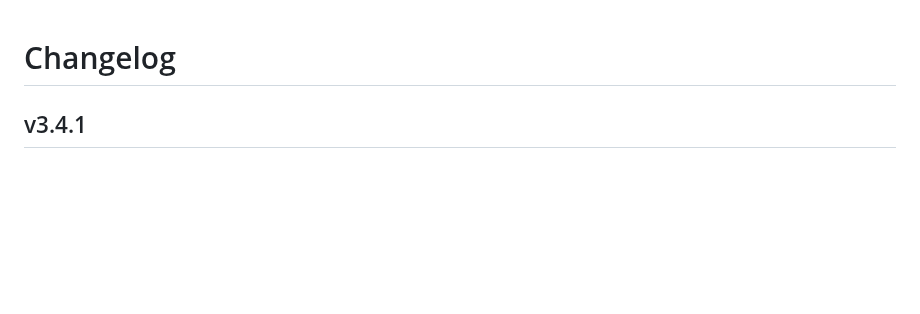
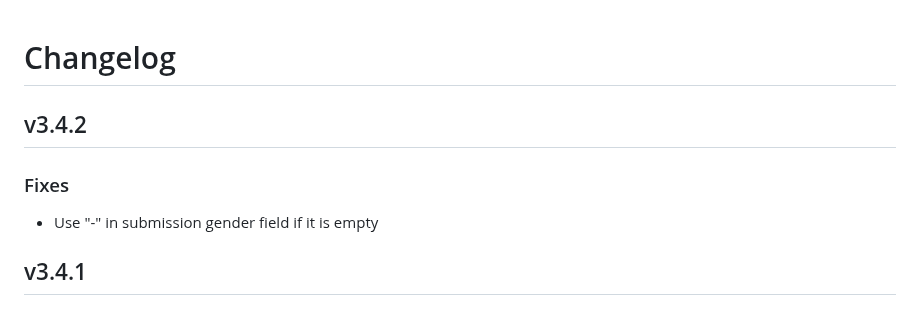
Before and after one commit to FurryCoders/falocalrepo-server, a Markdown page: CHANGELOG.md, the part around the change. Rendered like a GitHub page; blank space fills up the shorter version.

Commit message:
changelog:3.4.2 - add fixes

```diff
--- a/CHANGELOG.md
+++ b/CHANGELOG.md
@@ -1,4 +1,10 @@
 # Changelog
+
+## v3.4.2
+
+### Fixes
+
+* Use "-" in submission gender field if it is empty
 
 ## v3.4.1
 
```
